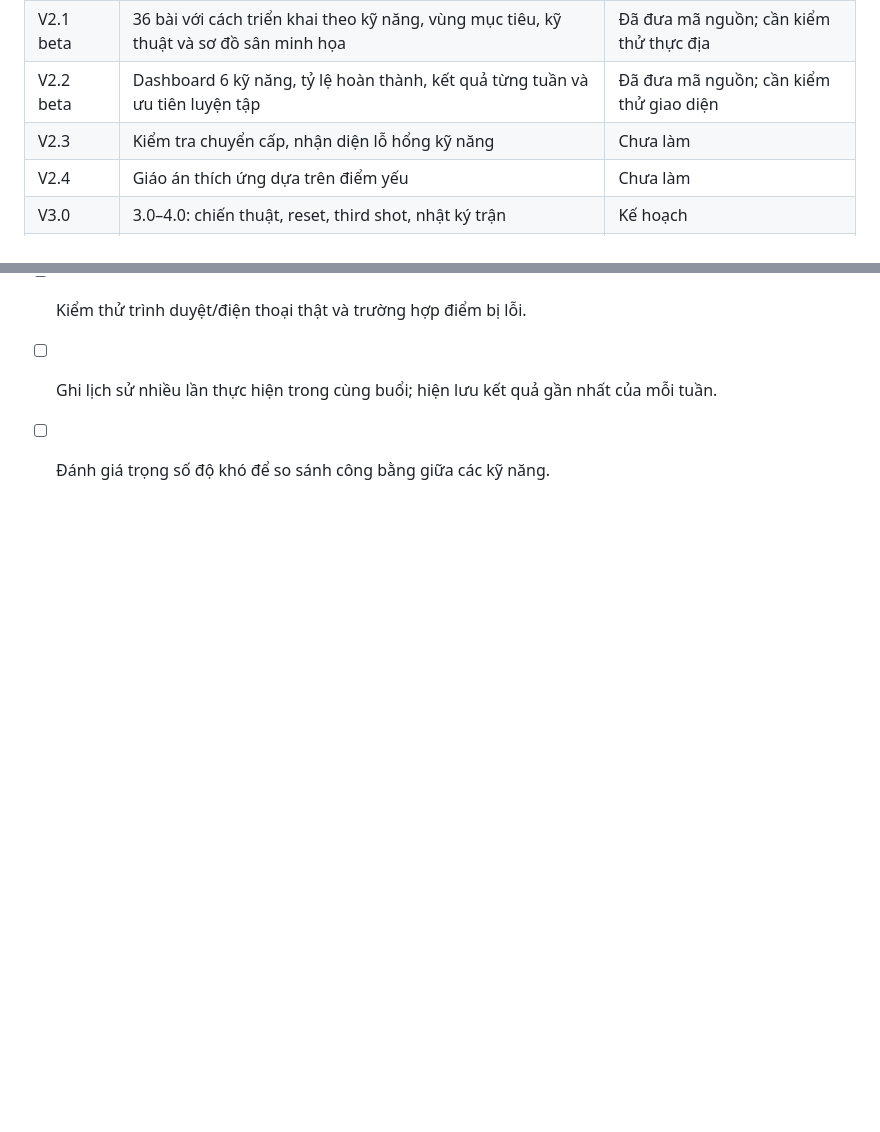
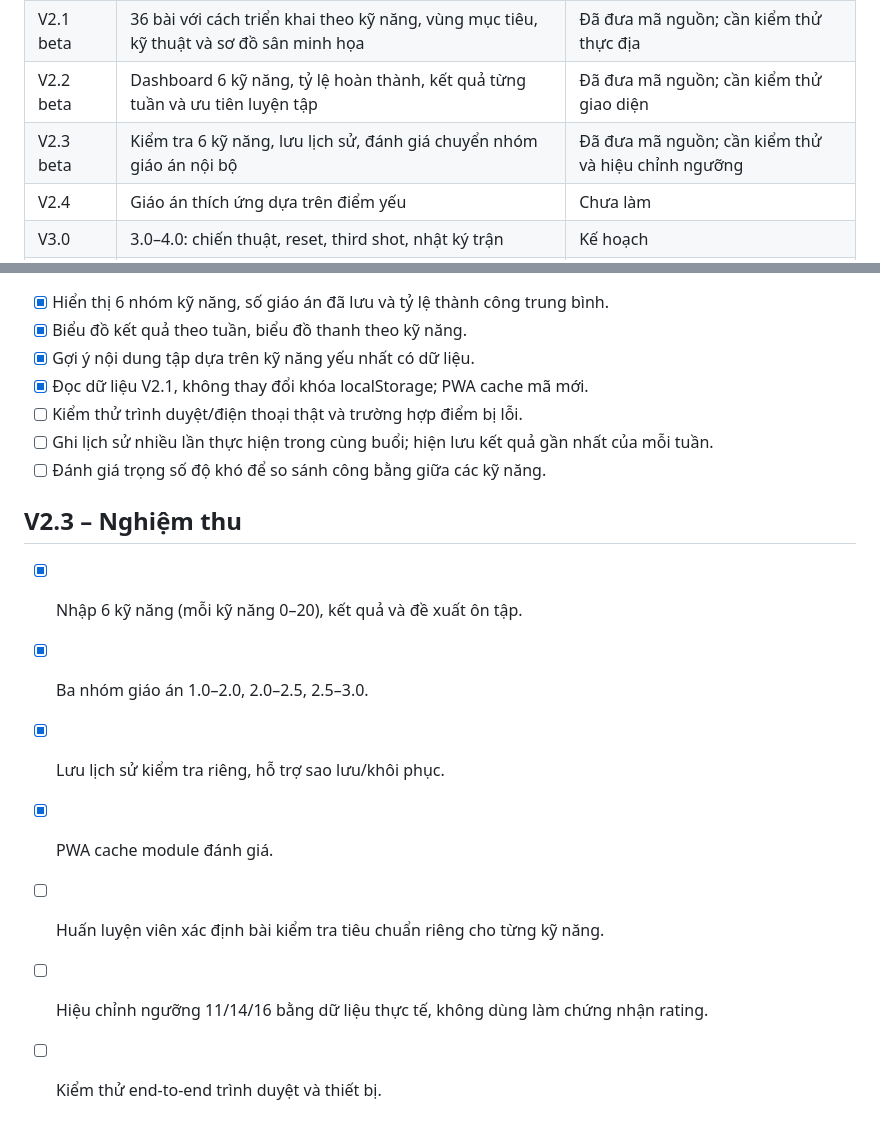
Before and after one commit to ndlong78/Pickleball, a Markdown page: ROADMAP.md, 2 parts joined by grey strips. GitHub-like rendering; blank space fills up the shorter version.

Commit message:
docs: track V2.3 beta assessments and validation gaps

```diff
--- a/ROADMAP.md
+++ b/ROADMAP.md
@@ -16,7 +16,7 @@ Mỗi drill cần có cách tổ chức, điều kiện thực hiện, tiêu ch
 | V2.0 beta | 36 buổi 1.0–3.0, bộ lọc, lưu kết quả riêng | Đã đưa mã nguồn |
 | V2.1 beta | 36 bài với cách triển khai theo kỹ năng, vùng mục tiêu, kỹ thuật và sơ đồ sân minh họa | Đã đưa mã nguồn; cần kiểm thử thực địa |
 | V2.2 beta | Dashboard 6 kỹ năng, tỷ lệ hoàn thành, kết quả từng tuần và ưu tiên luyện tập | Đã đưa mã nguồn; cần kiểm thử giao diện |
-| V2.3 | Kiểm tra chuyển cấp, nhận diện lỗ hổng kỹ năng | Chưa làm |
+| V2.3 beta | Kiểm tra 6 kỹ năng, lưu lịch sử, đánh giá chuyển nhóm giáo án nội bộ | Đã đưa mã nguồn; cần kiểm thử và hiệu chỉnh ngưỡng |
 | V2.4 | Giáo án thích ứng dựa trên điểm yếu | Chưa làm |
 | V3.0 | 3.0–4.0: chiến thuật, reset, third shot, nhật ký trận | Kế hoạch |
 | V4.0 | 4.0–5.0: chiến thuật đôi và thi đấu áp lực | Kế hoạch |
@@ -60,3 +60,12 @@ Mỗi drill cần có cách tổ chức, điều kiện thực hiện, tiêu ch
 - [ ] Kiểm thử trình duyệt/điện thoại thật và trường hợp điểm bị lỗi.
 - [ ] Ghi lịch sử nhiều lần thực hiện trong cùng buổi; hiện lưu kết quả gần nhất của mỗi tuần.
 - [ ] Đánh giá trọng số độ khó để so sánh công bằng giữa các kỹ năng.
+
+## V2.3 – Nghiệm thu
+- [x] Nhập 6 kỹ năng (mỗi kỹ năng 0–20), kết quả và đề xuất ôn tập.
+- [x] Ba nhóm giáo án 1.0–2.0, 2.0–2.5, 2.5–3.0.
+- [x] Lưu lịch sử kiểm tra riêng, hỗ trợ sao lưu/khôi phục.
+- [x] PWA cache module đánh giá.
+- [ ] Huấn luyện viên xác định bài kiểm tra tiêu chuẩn riêng cho từng kỹ năng.
+- [ ] Hiệu chỉnh ngưỡng 11/14/16 bằng dữ liệu thực tế, không dùng làm chứng nhận rating.
+- [ ] Kiểm thử end-to-end trình duyệt và thiết bị.
```
